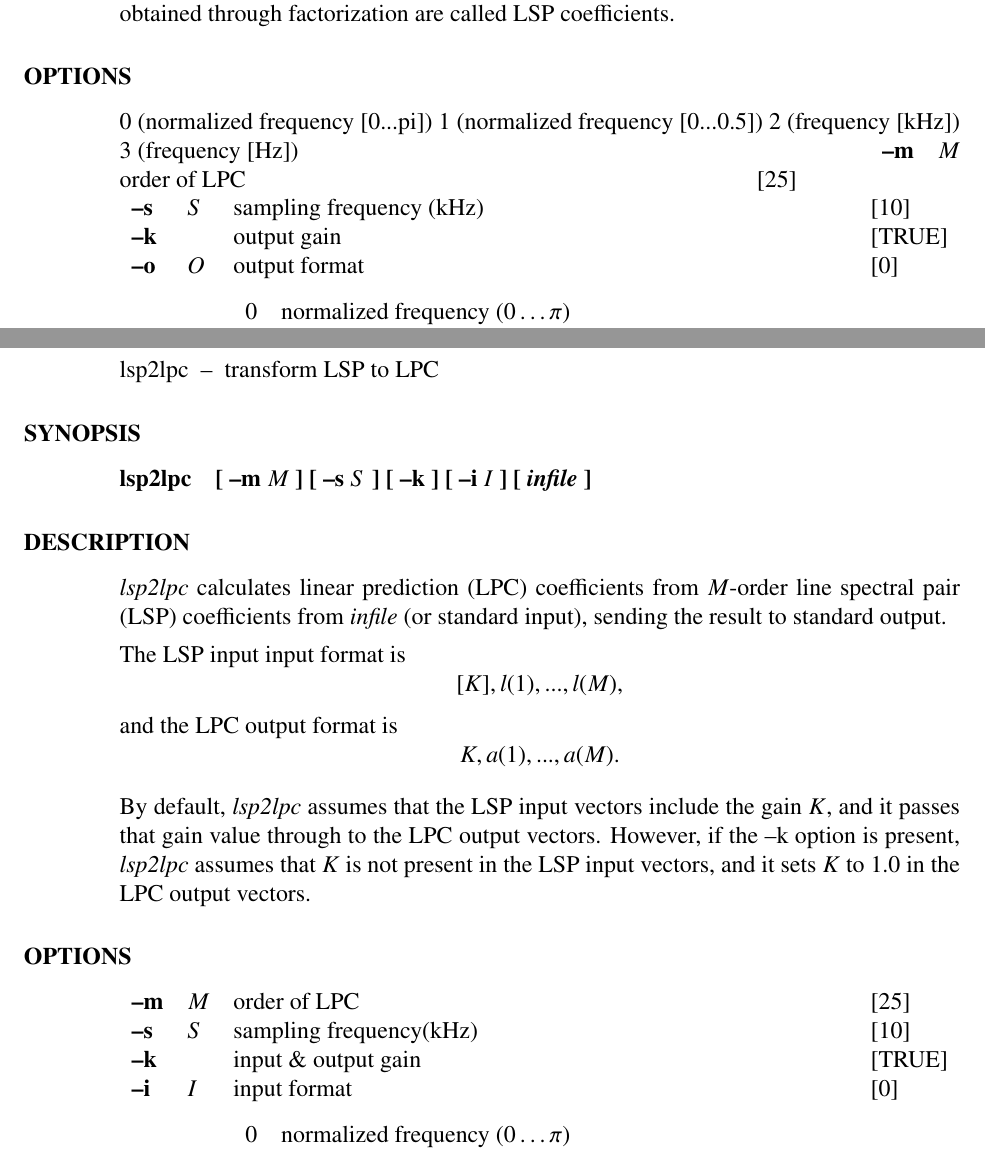
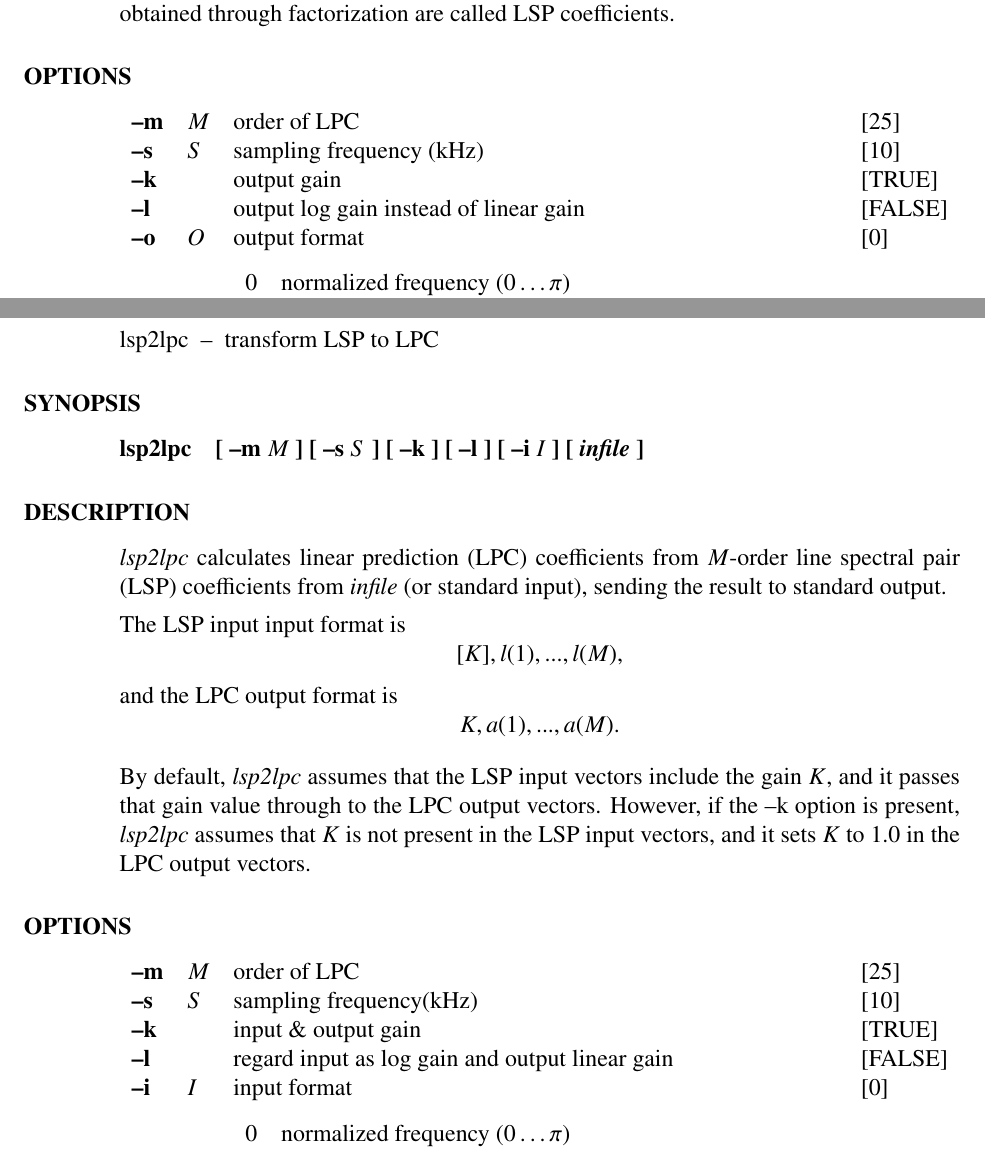
Before and after one commit to celsius/sptk, a LaTeX book (doc/ref_e/main.tex, which reads doc/ref_e/lpc2lsp.tex, doc/ref_e/lsp2lpc.tex, doc/ref_e/lspdf.tex): two parts of pages 97 and 101 of 184, joined at a grey line, cut so that both start at the same text. Compiled offline with LaTeX, dvips and Ghostscript.

Commit message:
Add description about options for log gain.

```diff
--- a/doc/ref_e/lpc2lsp.tex
+++ b/doc/ref_e/lpc2lsp.tex
@@ -119,10 +119,7 @@ LSP coefficients.
 	\argm{m}{M}{order of LPC}{25}
 	\argm{s}{S}{sampling frequency (kHz)}{10}
 	\argm{k}{}{output gain}{TRUE}
-                 0 (normalized frequency [0...pi])
-                 1 (normalized frequency [0...0.5])
-                 2 (frequency [kHz])
-                 3 (frequency [Hz])
+	\argm{l}{}{output log gain instead of linear gain}{FALSE}
 	\argm{o}{O}{output format \\
 		\begin{tabular}{ll} \\[-1ex]
 			$0$ & normalized frequency $(0 \ldots \pi)$ \\
--- a/doc/ref_e/lsp2lpc.tex
+++ b/doc/ref_e/lsp2lpc.tex
@@ -38,7 +38,7 @@
 \name{lsp2lpc}{transform LSP to LPC}{speech parameter transformation}
 
 \begin{synopsis}
-\item [lsp2lpc] [ --m $M$ ] [ --s $S$ ] [ --k ] [ --i $I$ ] [ {\em infile} ]
+\item [lsp2lpc] [ --m $M$ ] [ --s $S$ ] [ --k ] [ --l ] [ --i $I$ ] [ {\em infile} ]
 \end{synopsis}
 
 \begin{qsection}{DESCRIPTION}
@@ -68,6 +68,7 @@ and it sets $K$ to $1.0$ in the LPC output vectors.
 	\argm{m}{M}{order of LPC}{25}
 	\argm{s}{S}{sampling frequency(kHz)}{10}
 	\argm{k}{}{input \& output gain}{TRUE}
+	\argm{l}{}{regard input as log gain and output linear gain}{FALSE}
 	\argm{i}{I}{input format\\
 		\begin{tabular}{ll} \\[-1ex]
 			$0$ & normalized frequency $(0 \ldots \pi)$ \\
--- a/doc/ref_e/lspdf.tex
+++ b/doc/ref_e/lspdf.tex
@@ -57,6 +57,7 @@ Input and output are in float format.
 	\argm{p}{P}{frame period}{100}
 	\argm{i}{I}{interpolation period}{1}
 	\argm{k}{}{filtering without gain}{FALSE}
+	\argm{l}{}{regard input as log gain}{FALSE}
 \end{options}
 
 \begin{qsection}{EXAMPLE}
```
Also changed, not shown: doc/ref_e/lpc2lsp.tex (2 more changed lines), doc/ref_e/lspdf.tex (2 more changed lines).
